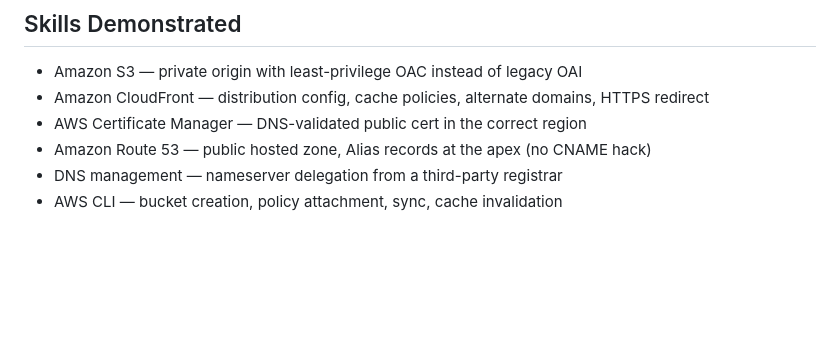
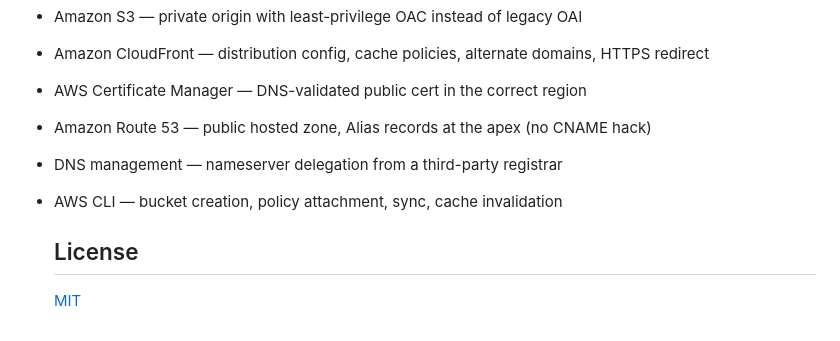
Before and after one commit to MohdSamsad/aws-s3-cloudfront-static-website, a Markdown page: README.md, the part around the change. Rendered like a GitHub page; blank space fills up the shorter version.

Commit message:
Add License section with MIT information
Added license section to README.

```diff
--- a/README.md
+++ b/README.md
@@ -218,3 +218,7 @@ aws s3api delete-bucket --bucket your-bucket-name
 - Amazon Route 53 — public hosted zone, Alias records at the apex (no CNAME hack)
 - DNS management — nameserver delegation from a third-party registrar
 - AWS CLI — bucket creation, policy attachment, sync, cache invalidation
+
+   ## License
+
+   [MIT](LICENSE)
```
